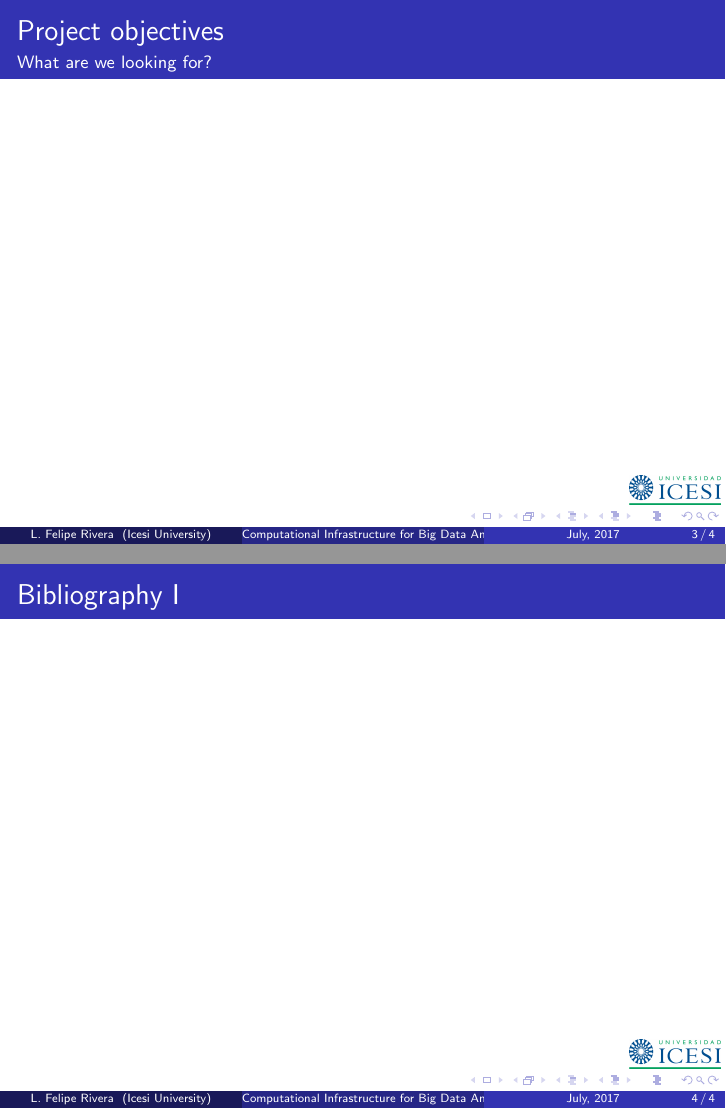
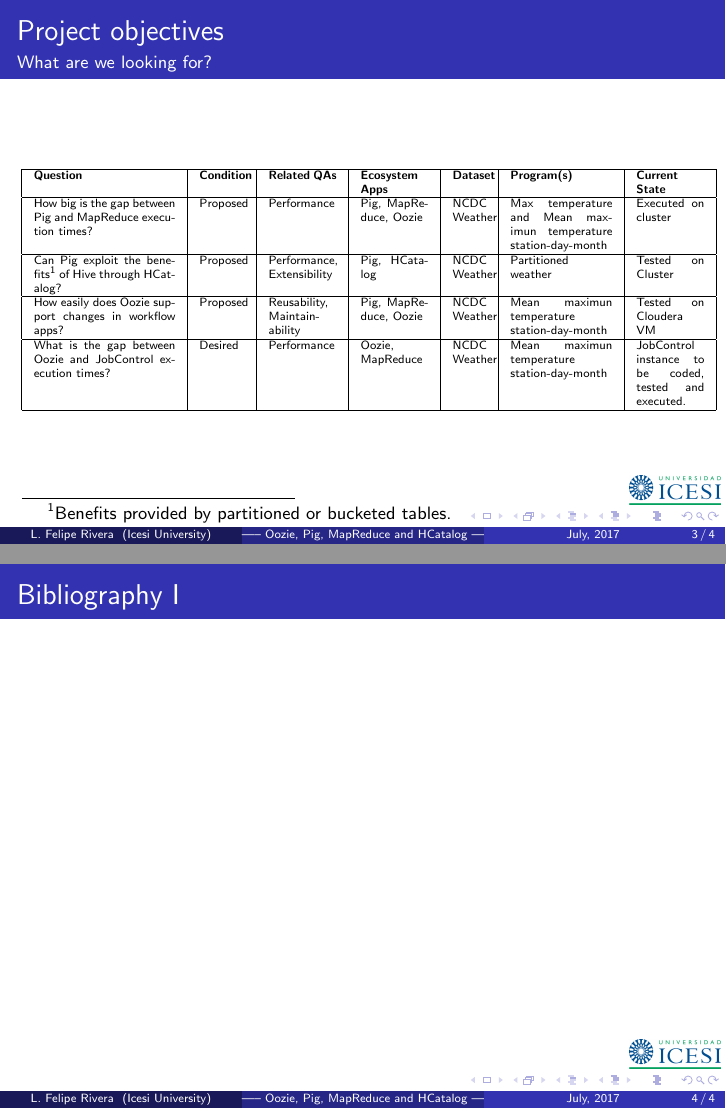
Before and after one commit to lfrivera/Oozie-Pig-HCatalog-Demos, LaTeX slides (documents/Final Presentation/CI Final Presentation.tex): pages 3 and 4 of 4, joined at a grey line. Compiled offline with pdfLaTeX.

Commit message:
The objectives table finished in final presentation.

```diff
--- a/documents/Final Presentation/CI Final Presentation.tex
+++ b/documents/Final Presentation/CI Final Presentation.tex
@@ -47,7 +47,8 @@
 
 \usepackage{graphicx}
 
-\title{Computational Infrastructure for Big Data Analytics - Oozie, Pig, MapReduce and HCatalog}
+
+\title{----- Oozie, Pig, MapReduce and HCatalog ----- Computational Infrastructure for Big Data Analytics}
 
 % A subtitle is optional and this may be deleted
 % \subtitle{Optional Subtitle}
@@ -112,22 +113,25 @@
 
 \begin{frame}{Project objectives}{What are we looking for?}
 
-%\begin{center}
-%    \begin{tabular}{ | l | l | l | p{5cm} |}
-%    \hline
-%    Day & Min Temp & Max Temp & Summary \\ \hline
-%    Monday & 11C & 22C & A clear day with lots of sunshine.
-%    However, the strong breeze will bring down the temperatures. \\ \hline
-%    Tuesday & 9C & 19C & Cloudy with rain, across many northern regions. Clear spells
-%    across most of Scotland and Northern Ireland,
-%    but rain reaching the far northwest. \\ \hline
-%    Wednesday & 10C & 21C & Rain will still linger for the morning.
-%    Conditions will improve by early afternoon and continue
-%    throughout the evening. \\
-%    \hline
-%    \end{tabular}
-%\end{center}
+{\tiny
+\begin{center}
+    \begin{tabular}{ | p{2.5cm} | p{0.8cm} | p{1.2cm} | p{1.2cm}| p{0.6cm} | p{1.8cm} | p{1.2cm} |}
+    \hline
+    \textbf{Question} & \textbf{Condition} & \textbf{Related QAs} & \textbf{Ecosystem Apps} & \textbf{Dataset} & \textbf{Program(s)} & \textbf{Current State} \\ \hline
 
+    How big is the gap between Pig and MapReduce execution times? & Proposed & Performance & Pig, MapReduce, Oozie & NCDC Weather & Max temperature and Mean maximun temperature station-day-month  & Executed on cluster \\ \hline
+
+    Can Pig exploit the benefits\footnote{Benefits provided by partitioned or bucketed tables.} of Hive through HCatalog?  & Proposed & Performance, Extensibility  & Pig, HCatalog & NCDC Weather & Partitioned weather & Tested on Cluster \\ \hline
+
+    How easily does Oozie support changes in workflow apps? & Proposed & Reusability, Maintainability & Pig, MapReduce, Oozie & NCDC Weather & Mean maximun temperature station-day-month & Tested on Cloudera VM \\ \hline
+
+    What is the gap between Oozie and JobControl execution times? & Desired & Performance & Oozie, MapReduce & NCDC Weather & Mean maximun temperature station-day-month & JobControl instance to be coded, tested and executed. \\
+
+
+    \hline
+    \end{tabular}
+\end{center}
+}
 
 \end{frame}
 
```
Also changed, not shown: documents/Final Presentation/CI Final Presentation.pdf.
